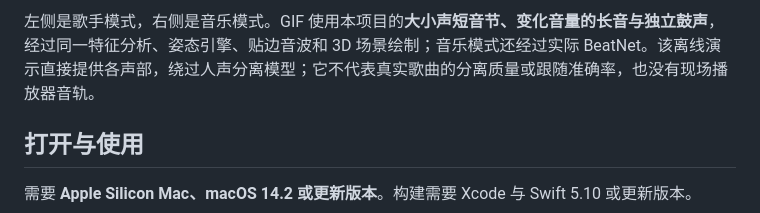
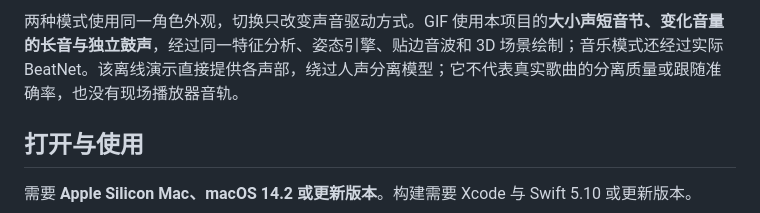
Before and after one commit to YujieHeMarioho/Miho, a Markdown page: README.md, the part around one of its changes. GitHub-like rendering.

```diff
--- a/README.md
+++ b/README.md
@@ -28,5 +28,5 @@ v0.10.0 提供**歌手模式／音乐模式**，声音驱动多轴律动，柔
 
-左侧是歌手模式，右侧是音乐模式。GIF 使用本项目的**大小声短音节、变化音量的长音与独立鼓声**，经过同一特征分析、姿态引擎、贴边音波和 3D 场景绘制；音乐模式还经过实际 BeatNet。该离线演示直接提供各声部，绕过人声分离模型；它不代表真实歌曲的分离质量或跟随准确率，也没有现场播放器音轨。
+两种模式使用同一角色外观，切换只改变声音驱动方式。GIF 使用本项目的**大小声短音节、变化音量的长音与独立鼓声**，经过同一特征分析、姿态引擎、贴边音波和 3D 场景绘制；音乐模式还经过实际 BeatNet。该离线演示直接提供各声部，绕过人声分离模型；它不代表真实歌曲的分离质量或跟随准确率，也没有现场播放器音轨。
 
 ## 打开与使用
 
```
Also changed, not shown: other parts of README.md (+4 -4 lines).
